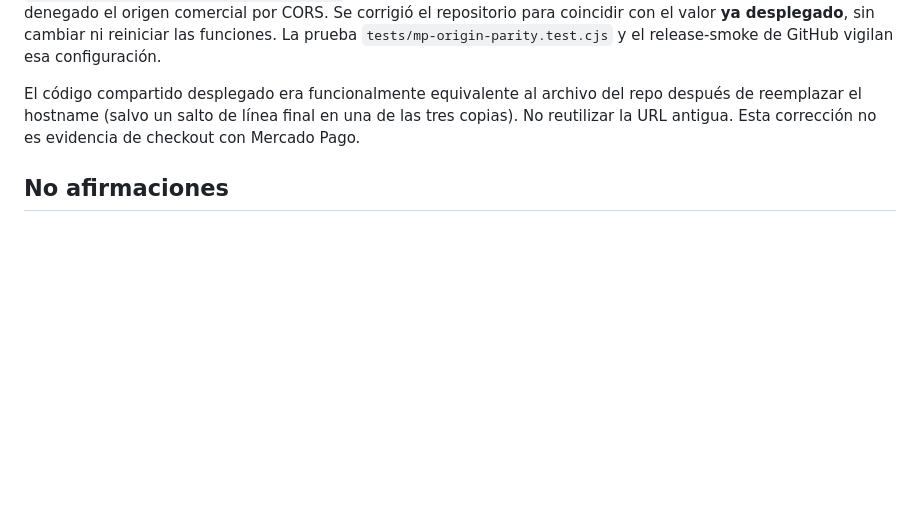
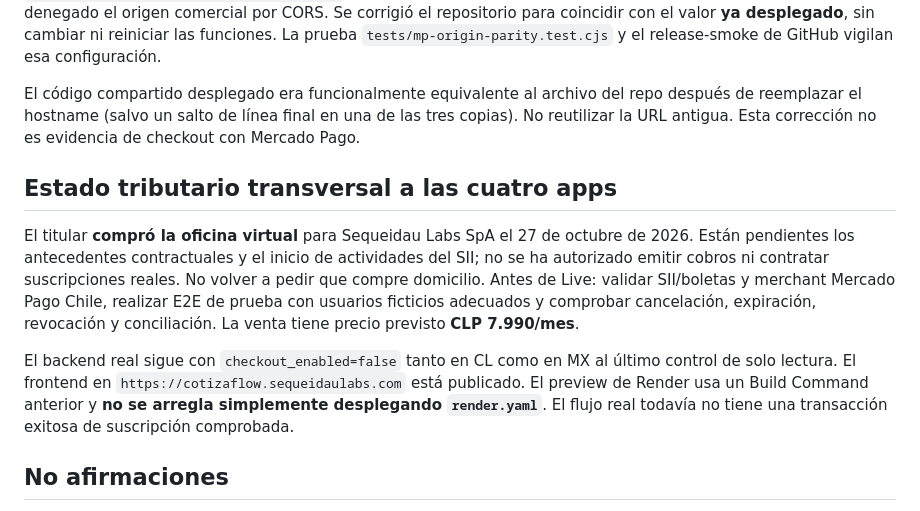
Before and after one commit to enriquesequeidau-pixel/cotizaflow, a Markdown page: docs/MERCADO_PAGO_QA_ESTADO_2026-10-27.md, the part around the change. GitHub-like rendering; blank space fills up the shorter version.

Commit message:
docs(release): office virtual purchased; preserve merchant, E2E and SII gates [skip ci]

```diff
--- a/docs/MERCADO_PAGO_QA_ESTADO_2026-10-27.md
+++ b/docs/MERCADO_PAGO_QA_ESTADO_2026-10-27.md
@@ -100,6 +100,24 @@ archivo del repo después de reemplazar el hostname (salvo un salto de
 línea final en una de las tres copias). No reutilizar la URL antigua.
 Esta corrección no es evidencia de checkout con Mercado Pago.
 
+## Estado tributario transversal a las cuatro apps
+
+El titular **compró la oficina virtual** para Sequeidau Labs SpA el
+27 de octubre de 2026. Están pendientes los antecedentes contractuales y el
+inicio de actividades del SII; no se ha autorizado emitir cobros ni
+contratar suscripciones reales. No volver a pedir que compre domicilio.
+Antes de Live: validar SII/boletas y merchant Mercado Pago Chile,
+realizar E2E de prueba con usuarios ficticios adecuados y comprobar
+cancelación, expiración, revocación y conciliación. La venta tiene precio
+previsto **CLP 7.990/mes**.
+
+El backend real sigue con `checkout_enabled=false` tanto en CL como
+en MX al último control de solo lectura. El frontend en
+`https://cotizaflow.sequeidaulabs.com` está publicado.
+El preview de Render usa un Build Command anterior y **no se arregla
+simplemente desplegando `render.yaml`**. El flujo real todavía no tiene
+una transacción exitosa de suscripción comprobada.
+
 ## No afirmaciones
 
 - No se ha demostrado que Mercado Pago acepte la creación de una suscripción
```
